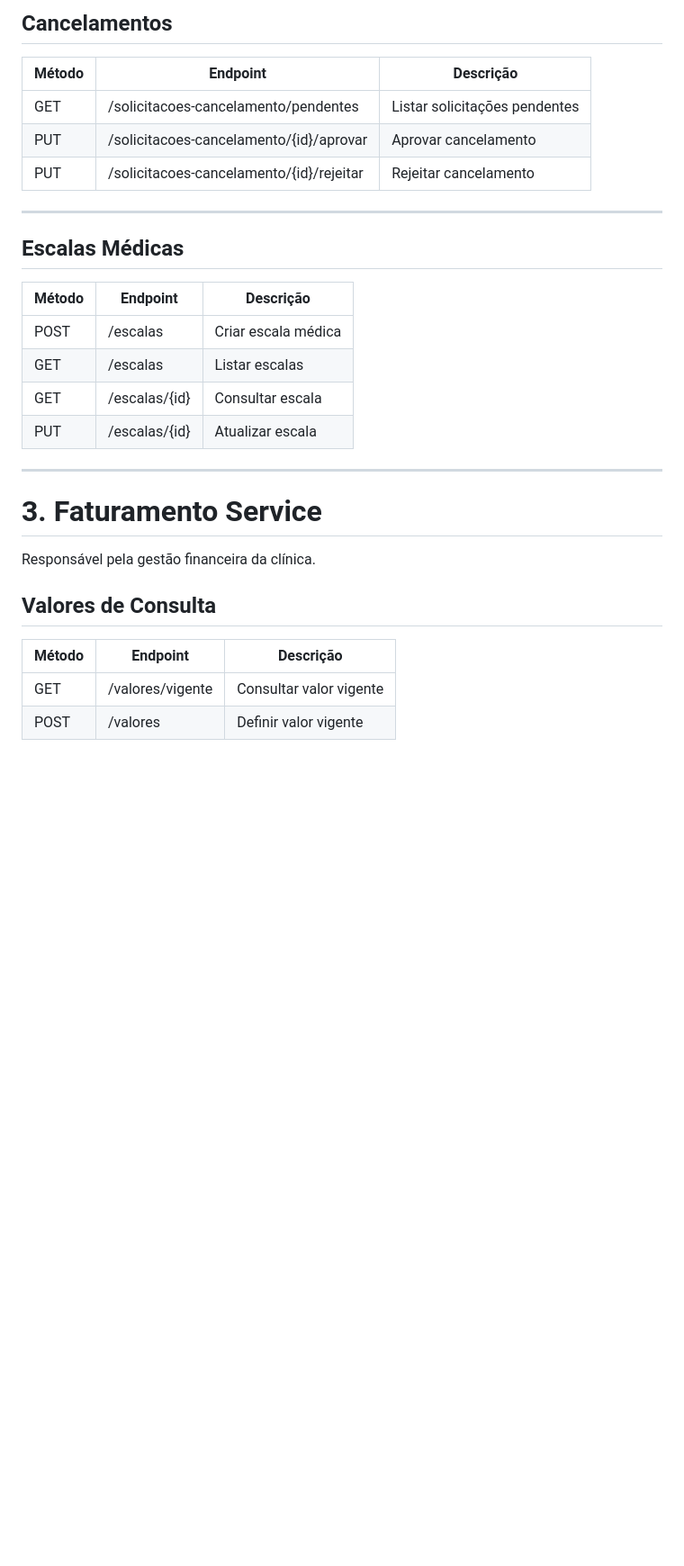
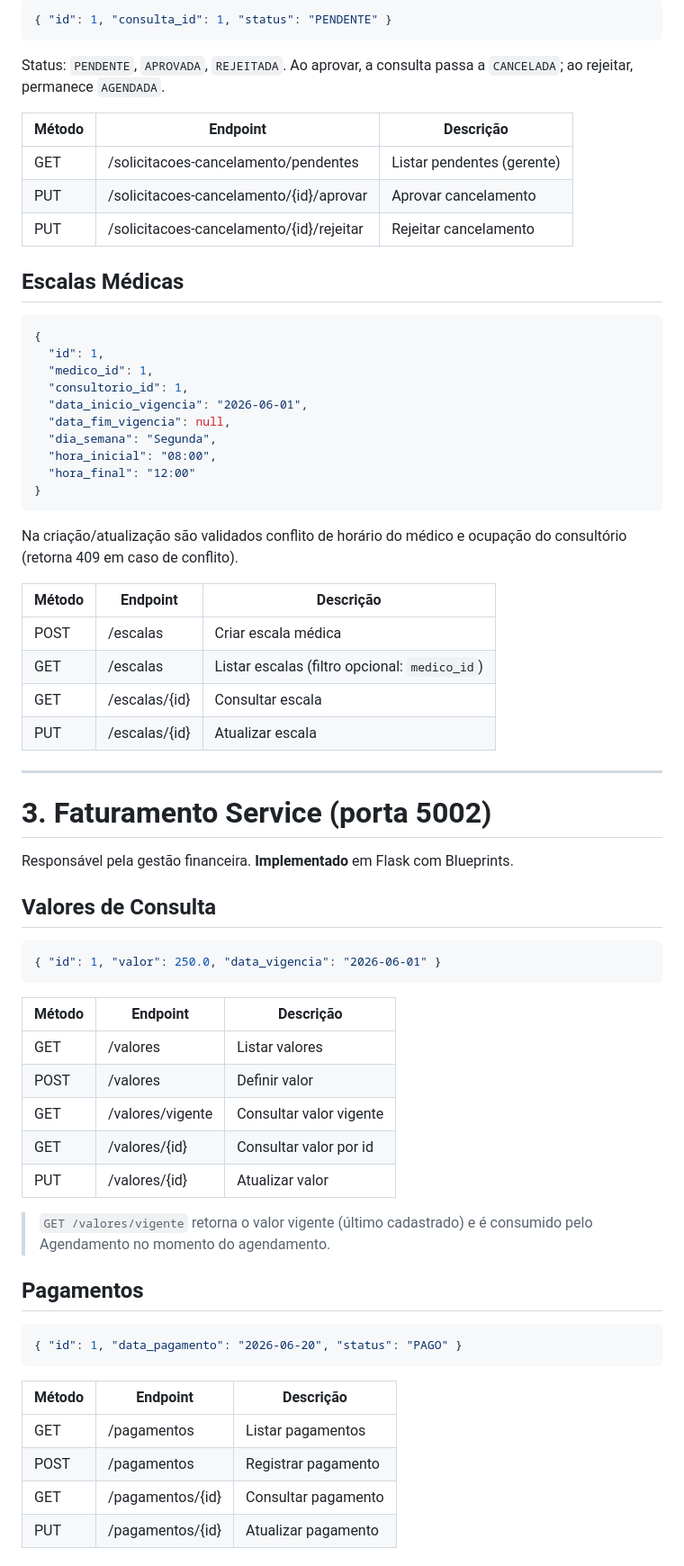
Before and after one commit to kaiosantos1/trabalho-APS, a Markdown page: docs/Arquitetura/api-contracts.md, the part around one of its changes. Shown at 90% size. GitHub-like rendering; blank space fills up the shorter version.

````diff
--- a/docs/Arquitetura/api-contracts.md
+++ b/docs/Arquitetura/api-contracts.md
@@ -206,32 +180,75 @@ Responsável pelo gerenciamento das consultas, escalas médicas e cancelamentos.
 
-## Cancelamentos
+```json
+{ "id": 1, "consulta_id": 1, "status": "PENDENTE" }
+```
 
-| Método | Endpoint                                 | Descrição                     |
-| ------ | ---------------------------------------- | ----------------------------- |
-| GET    | /solicitacoes-cancelamento/pendentes     | Listar solicitações pendentes |
-| PUT    | /solicitacoes-cancelamento/{id}/aprovar  | Aprovar cancelamento          |
-| PUT    | /solicitacoes-cancelamento/{id}/rejeitar | Rejeitar cancelamento         |
+Status: `PENDENTE`, `APROVADA`, `REJEITADA`. Ao aprovar, a consulta passa a
+`CANCELADA`; ao rejeitar, permanece `AGENDADA`.
 
----
+| Método | Endpoint                                   | Descrição                     |
+| ------ | ------------------------------------------ | ----------------------------- |
+| GET    | /solicitacoes-cancelamento/pendentes       | Listar pendentes (gerente)    |
+| PUT    | /solicitacoes-cancelamento/{id}/aprovar    | Aprovar cancelamento          |
+| PUT    | /solicitacoes-cancelamento/{id}/rejeitar   | Rejeitar cancelamento         |
 
 ## Escalas Médicas
+
+```json
+{
+  "id": 1,
+  "medico_id": 1,
+  "consultorio_id": 1,
+  "data_inicio_vigencia": "2026-06-01",
+  "data_fim_vigencia": null,
+  "dia_semana": "Segunda",
+  "hora_inicial": "08:00",
+  "hora_final": "12:00"
+}
+```
+
+Na criação/atualização são validados conflito de horário do médico e ocupação do
+consultório (retorna 409 em caso de conflito).
 
 | Método | Endpoint      | Descrição           |
 | ------ | ------------- | ------------------- |
 | POST   | /escalas      | Criar escala médica |
-| GET    | /escalas      | Listar escalas      |
+| GET    | /escalas      | Listar escalas (filtro opcional: `medico_id`) |
 | GET    | /escalas/{id} | Consultar escala    |
 | PUT    | /escalas/{id} | Atualizar escala    |
 
 ---
 
-# 3. Faturamento Service
+# 3. Faturamento Service (porta 5002)
 
-Responsável pela gestão financeira da clínica.
+Responsável pela gestão financeira. **Implementado** em Flask com Blueprints.
 
 ## Valores de Consulta
 
+```json
+{ "id": 1, "valor": 250.0, "data_vigencia": "2026-06-01" }
+```
+
 | Método | Endpoint         | Descrição               |
 | ------ | ---------------- | ----------------------- |
+| GET    | /valores         | Listar valores          |
+| POST   | /valores         | Definir valor           |
 | GET    | /valores/vigente | Consultar valor vigente |
-| POST   | /valores         | Definir valor vigente   |
+| GET    | /valores/{id}    | Consultar valor por id  |
+| PUT    | /valores/{id}    | Atualizar valor         |
+
+> `GET /valores/vigente` retorna o valor vigente (último cadastrado) e é
+> consumido pelo Agendamento no momento do agendamento.
+
+## Pagamentos
+
+```json
+{ "id": 1, "data_pagamento": "2026-06-20", "status": "PAGO" }
+```
+
+| Método | Endpoint         | Descrição           |
+| ------ | ---------------- | ------------------- |
+| GET    | /pagamentos      | Listar pagamentos   |
+| POST   | /pagamentos      | Registrar pagamento |
+| GET    | /pagamentos/{id} | Consultar pagamento |
+| PUT    | /pagamentos/{id} | Atualizar pagamento |
+
````
Also changed, not shown: other parts of docs/Arquitetura/api-contracts.md (+99 -126 lines).
